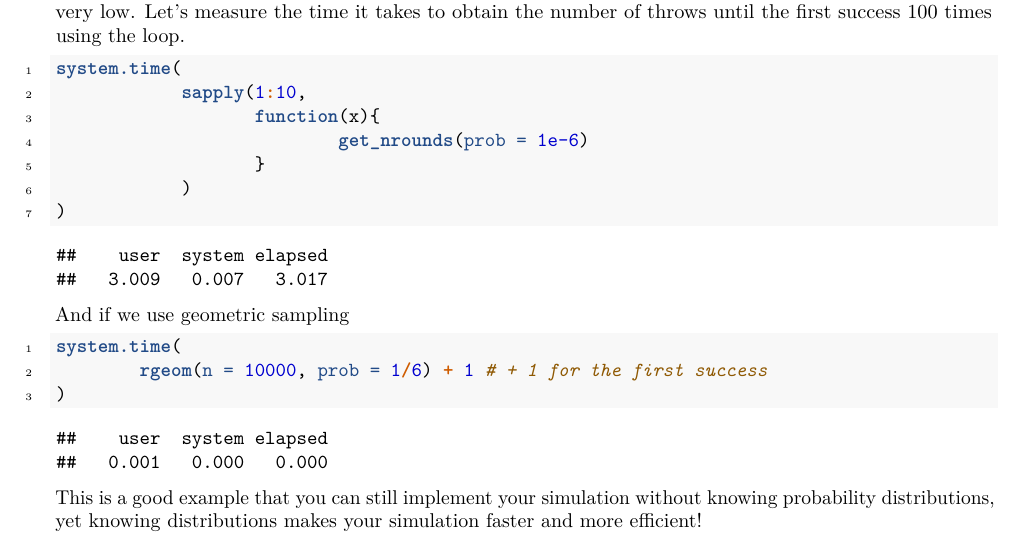
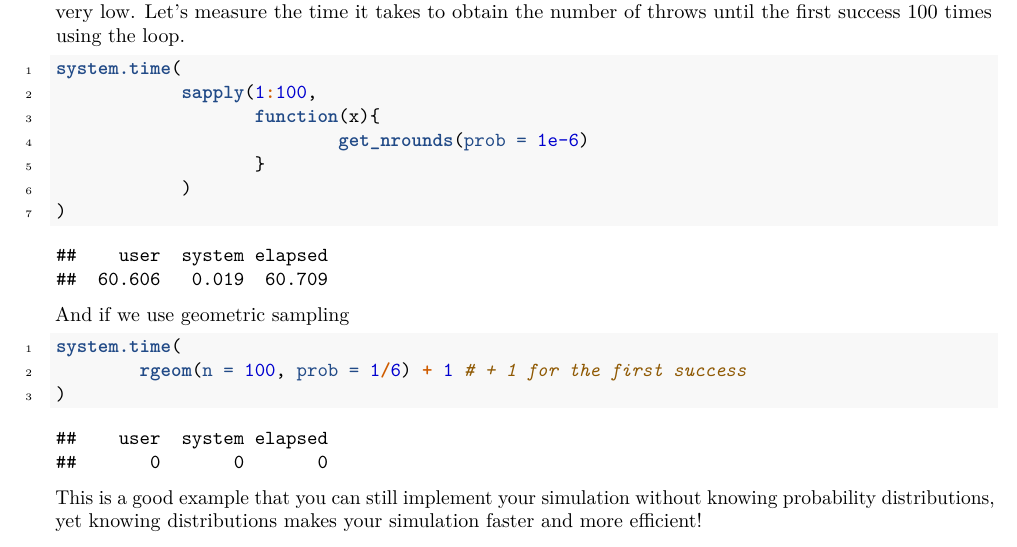
Before and after one commit to AlecJacobsen/Simulation_for_Biologists, an R Markdown document (distributions/distributions_notes.rmd): part of page 7 of 10, cut so that both start at the same text. The pictures show the output file distributions/distributions_notes.pdf that the author committed with the source.

Commit message:
edited distributions

````diff
--- a/distributions/distributions_notes.rmd
+++ b/distributions/distributions_notes.rmd
@@ -157,7 +157,7 @@ Let's measure the time it takes to obtain the number of throws until the first s
 
 ```{r}
 system.time(
-            sapply(1:10,
+            sapply(1:100,
                    function(x){
                            get_nrounds(prob = 1e-6)
                    }
@@ -171,7 +171,7 @@ And if we use geometric sampling
 
 ```{r}
 system.time(
-        rgeom(n = 10000, prob = 1/6) + 1 # + 1 for the first success
+        rgeom(n = 100, prob = 1/6) + 1 # + 1 for the first success
 )
 
 ```
````
Also changed, not shown: distributions/distributions_notes.pdf.
